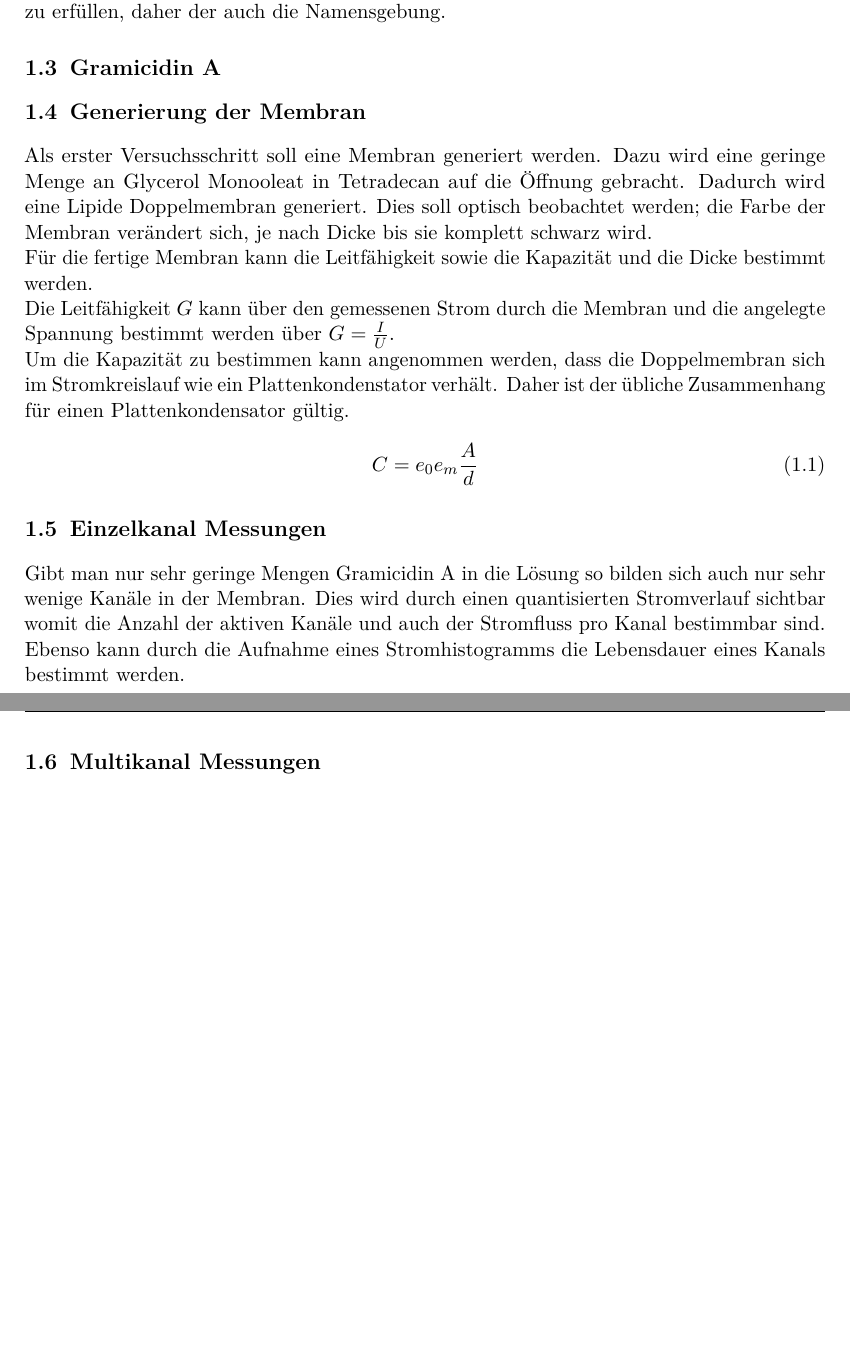
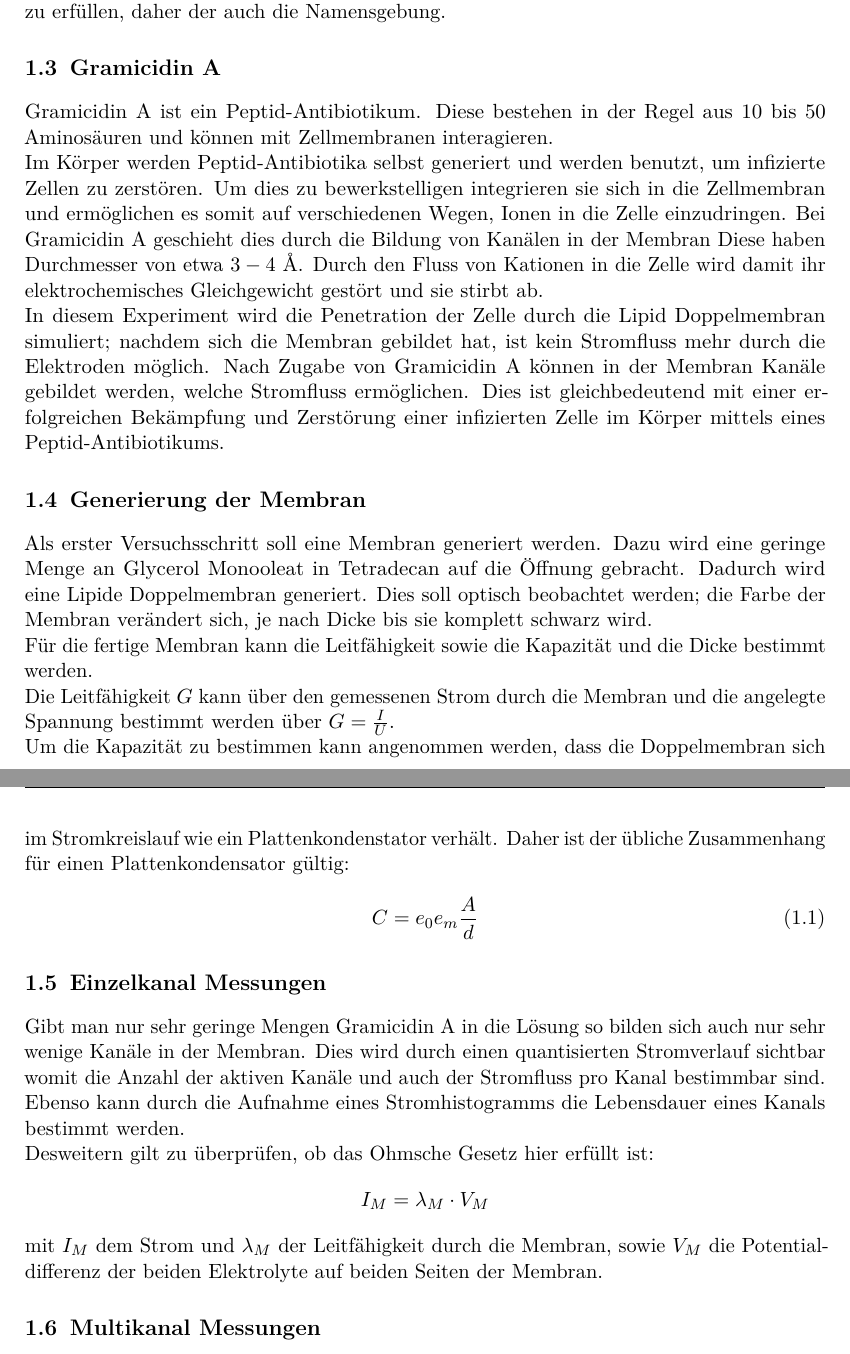
Before and after one commit to JanvanderLinden/P4Protokolle, a LaTeX thesis (BLM/BLM-Protokoll/Protokoll.tex): two parts of pages 5 and 6 of 10, joined at a grey line, cut so that both start at the same text, the shorter picture padded with empty space. The pictures show the PDF file BLM/BLM-Protokoll/Protokoll.pdf that the author committed with the source.

Commit message:
gramicidin a blabal

```diff
--- a/BLM/BLM-Protokoll/Protokoll.tex
+++ b/BLM/BLM-Protokoll/Protokoll.tex
@@ -72,15 +72,17 @@ Die Natur der Lipide gibt vor, dass sie sich innerhalb einer Grenzschicht parall
 Die Dicke der Leptidschicht kann anhand ihrer optischen Eigenschaften eingeordnet werden. Eine weiße Schicht hat eine Dicke d gegenüber der Wellenlänge $\lambda \ll d$, bei $\lambda \approx d$ zeichnen sich newtonsche Ringe ab und für $\lambda \gg d$ erscheint die Oberfläche schwarz. Die Membran wird bei sehr geringer Dicke bevorzugt untersucht um die Kondensatornäherung bestmöglich zu erfüllen, daher der auch die Namensgebung.
 
 \section{Gramicidin A}
-%richtiger cancer
+Gramicidin A ist ein Peptid-Antibiotikum. Diese bestehen in der Regel aus 10 bis 50 Aminosäuren und können mit Zellmembranen interagieren.\\
+Im Körper werden Peptid-Antibiotika selbst generiert und werden benutzt, um infizierte Zellen zu zerstören.  Um dies zu bewerkstelligen integrieren sie sich in die Zellmembran und ermöglichen es somit auf verschiedenen Wegen, Ionen in die Zelle einzudringen. Bei Gramicidin A geschieht dies durch die Bildung von  Kanälen in der Membran Diese haben Durchmesser von etwa $3 - 4~\si{\AA}$. Durch den Fluss von Kationen in die Zelle wird damit ihr elektrochemisches Gleichgewicht gestört und sie stirbt ab.\\
+In diesem Experiment wird die Penetration der Zelle durch die Lipid Doppelmembran simuliert; nachdem sich die Membran gebildet hat, ist kein Stromfluss mehr durch die Elektroden möglich. Nach Zugabe von Gramicidin A können in der Membran Kanäle gebildet werden, welche Stromfluss ermöglichen. Dies ist gleichbedeutend mit einer erfolgreichen Bekämpfung und Zerstörung einer infizierten Zelle im Körper mittels eines Peptid-Antibiotikums.
 
-%\section{Aufbau des Experiments}
-%hab ich unter "black lipide membrane methode" abgehandelt
+
+%hab keine lust die verschiedenen penetrationsmethoden zu beschreiben, juckt ja auch keinen.
 
 
 \section{Generierung der Membran}
 Als erster Versuchsschritt soll eine Membran generiert werden. Dazu wird eine geringe Menge an Glycerol Monooleat in Tetradecan auf die Öffnung gebracht. Dadurch wird eine Lipide Doppelmembran generiert. Dies soll optisch beobachtet werden; die Farbe der Membran verändert sich, je nach Dicke bis sie komplett schwarz wird.\\
-Für die fertige Membran kann die Leitfähigkeit sowie die Kapazität und die Dicke bestimmt werden. \\Die Leitfähigkeit $G$ kann über den gemessenen Strom durch die Membran und die angelegte Spannung bestimmt werden über $G = \frac{I}{U}$. \\Um die Kapazität zu bestimmen kann angenommen werden, dass die Doppelmembran  sich im Stromkreislauf wie ein Plattenkondenstator verhält. Daher ist der übliche Zusammenhang für einen Plattenkondensator gültig.
+Für die fertige Membran kann die Leitfähigkeit sowie die Kapazität und die Dicke bestimmt werden. \\Die Leitfähigkeit $G$ kann über den gemessenen Strom durch die Membran und die angelegte Spannung bestimmt werden über $G = \frac{I}{U}$. \\Um die Kapazität zu bestimmen kann angenommen werden, dass die Doppelmembran  sich im Stromkreislauf wie ein Plattenkondenstator verhält. Daher ist der übliche Zusammenhang für einen Plattenkondensator gültig:
 \begin{equation}
 C = e_0e_m \frac{A}{d}
 \end{equation}
@@ -90,7 +92,10 @@ C = e_0e_m \frac{A}{d}
 
 \section{Einzelkanal Messungen}
 Gibt man nur sehr geringe Mengen Gramicidin A in die Lösung so bilden sich auch nur sehr wenige Kanäle in der Membran. Dies wird durch einen quantisierten Stromverlauf sichtbar womit die Anzahl der aktiven Kanäle und auch der Stromfluss pro Kanal bestimmbar sind.\\
-Ebenso kann durch die Aufnahme eines Stromhistogramms die Lebensdauer eines Kanals bestimmt werden.
+Ebenso kann durch die Aufnahme eines Stromhistogramms die Lebensdauer eines Kanals bestimmt werden.\\
+Desweitern gilt zu überprüfen, ob das Ohmsche Gesetz hier erfüllt ist:
+\[ I_M = \lambda_M \cc V_M\]
+mit $I_M$ dem Strom und $\lambda_M$ der Leitfähigkeit durch die Membran, sowie $V_M$ die Potentialdifferenz der beiden Elektrolyte auf beiden Seiten der Membran.
 
 %Ohms Gesetz
 
```
Also changed, not shown: BLM/BLM-Protokoll/Protokoll.pdf, BLM/BLM-Protokoll/Protokoll.tex (2 more changed lines), 4 other files.
